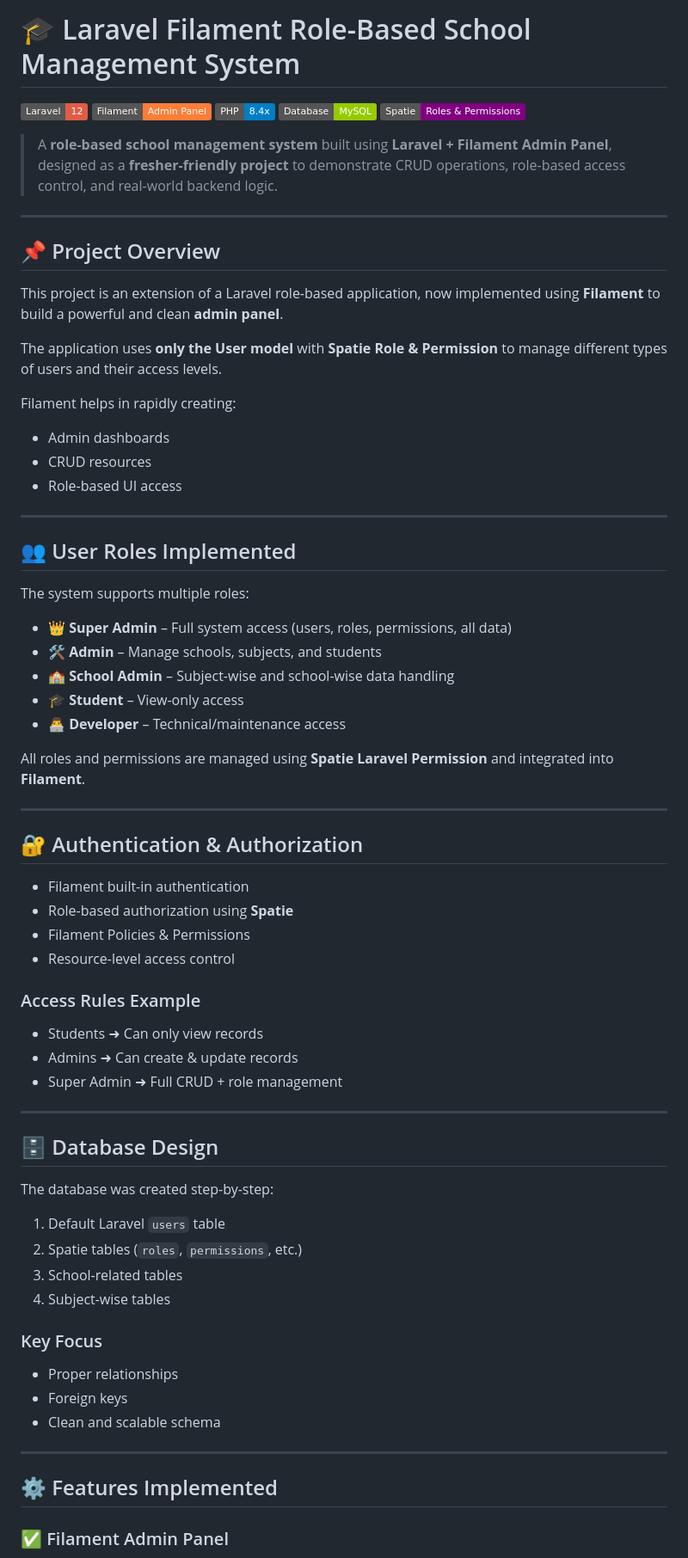
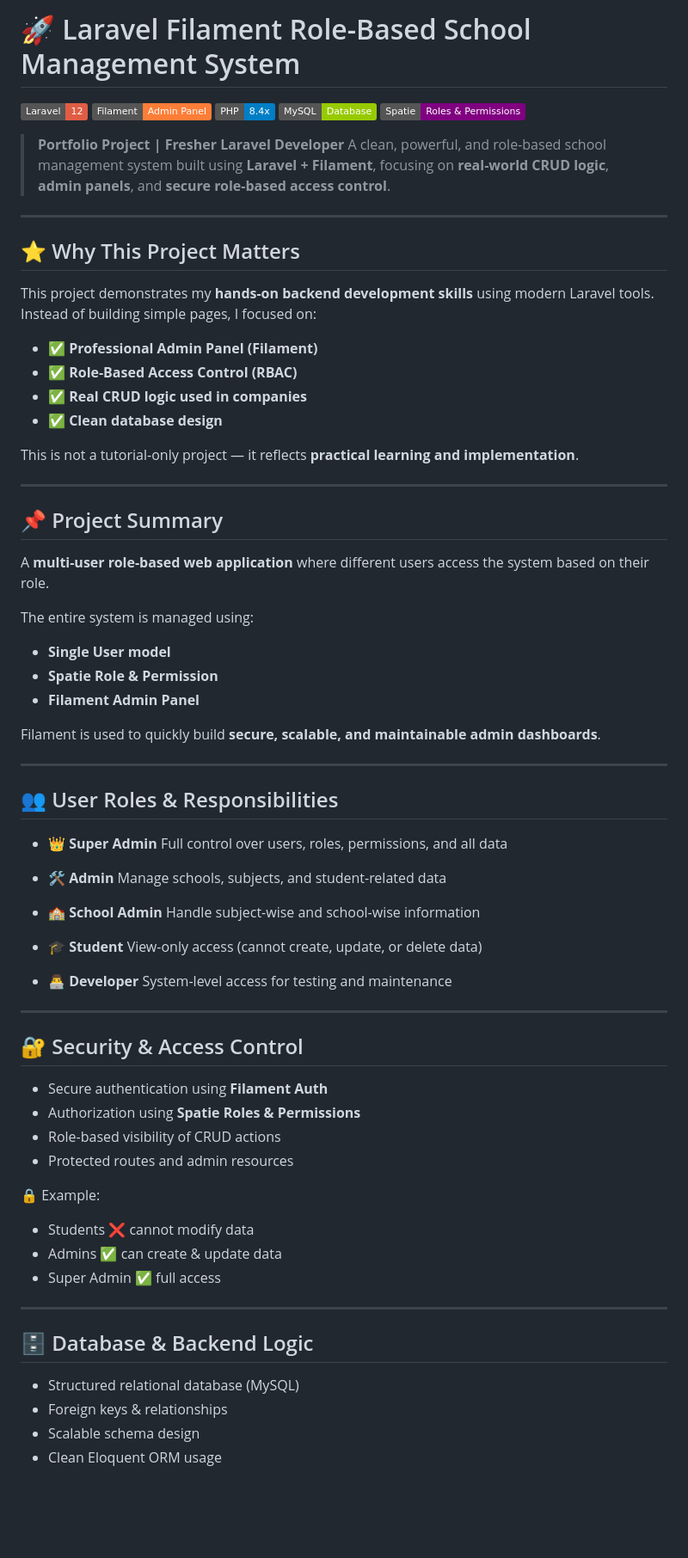
Before and after one commit to vinay070403/Filament, a Markdown page: README.md, the part around one of its changes. Shown at 86% size. GitHub-like rendering; badges without logos; blank space fills up the shorter version.

Commit message:
Revise README for clarity and improved presentation
Updated README to enhance project description and formatting.

```diff
--- a/README.md
+++ b/README.md
@@ -1,76 +1,81 @@
-# 🎓 Laravel Filament Role-Based School Management System
+# 🚀 Laravel Filament Role-Based School Management System
 
 ![Laravel](https://img.shields.io/badge/Laravel-12-red)
 ![Filament](https://img.shields.io/badge/Filament-Admin%20Panel-orange)
 ![PHP](https://img.shields.io/badge/PHP-8.4x-blue)
-![MySQL](https://img.shields.io/badge/Database-MySQL-green)
+![MySQL](https://img.shields.io/badge/MySQL-Database-green)
 ![Spatie](https://img.shields.io/badge/Spatie-Roles%20%26%20Permissions-purple)
 
-> A **role-based school management system** built using **Laravel + Filament Admin Panel**, designed as a **fresher-friendly project** to demonstrate CRUD operations, role-based access control, and real-world backend logic.
+> **Portfolio Project | Fresher Laravel Developer**
+> A clean, powerful, and role-based school management system built using **Laravel + Filament**, focusing on **real-world CRUD logic**, **admin panels**, and **secure role-based access control**.
 
 ---
 
-## 📌 Project Overview
+## ⭐ Why This Project Matters
 
-This project is an extension of a Laravel role-based application, now implemented using **Filament** to build a powerful and clean **admin panel**.
+This project demonstrates my **hands-on backend development skills** using modern Laravel tools. Instead of building simple pages, I focused on:
 
-The application uses **only the User model** with **Spatie Role & Permission** to manage different types of users and their access levels.
+* ✅ **Professional Admin Panel (Filament)**
+* ✅ **Role-Based Access Control (RBAC)**
+* ✅ **Real CRUD logic used in companies**
+* ✅ **Clean database design**
 
-Filament helps in rapidly creating:
-
-* Admin dashboards
-* CRUD resources
-* Role-based UI access
+This is not a tutorial-only project — it reflects **practical learning and implementation**.
 
 ---
 
-## 👥 User Roles Implemented
+## 📌 Project Summary
 
-The system supports multiple roles:
+A **multi-user role-based web application** where different users access the system based on their role.
 
-* 👑 **Super Admin** – Full system access (users, roles, permissions, all data)
-* 🛠 **Admin** – Manage schools, subjects, and students
-* 🏫 **School Admin** – Subject-wise and school-wise data handling
-* 🎓 **Student** – View-only access
-* 👨‍💻 **Developer** – Technical/maintenance access
+The entire system is managed using:
 
-All roles and permissions are managed using **Spatie Laravel Permission** and integrated into **Filament**.
+* **Single User model**
+* **Spatie Role & Permission**
+* **Filament Admin Panel**
+
+Filament is used to quickly build **secure, scalable, and maintainable admin dashboards**.
 
 ---
 
-## 🔐 Authentication & Authorization
+## 👥 User Roles & Responsibilities
 
-* Filament built-in authentication
-* Role-based authorization using **Spatie**
-* Filament Policies & Permissions
-* Resource-level access control
+* 👑 **Super Admin**
+  Full control over users, roles, permissions, and all data
 
-### Access Rules Example
+* 🛠 **Admin**
+  Manage schools, subjects, and student-related data
 
-* Students ➜ Can only view records
-* Admins ➜ Can create & update records
-* Super Admin ➜ Full CRUD + role management
+* 🏫 **School Admin**
+  Handle subject-wise and school-wise information
+
+* 🎓 **Student**
+  View-only access (cannot create, update, or delete data)
+
+* 👨‍💻 **Developer**
+  System-level access for testing and maintenance
 
 ---
 
-## 🗄 Database Design
+## 🔐 Security & Access Control
 
-The database was created step-by-step:
+* Secure authentication using **Filament Auth**
+* Authorization using **Spatie Roles & Permissions**
+* Role-based visibility of CRUD actions
+* Protected routes and admin resources
 
-1. Default Laravel `users` table
-2. Spatie tables (`roles`, `permissions`, etc.)
-3. School-related tables
-4. Subject-wise tables
+🔒 Example:
 
-### Key Focus
-
-* Proper relationships
-* Foreign keys
-* Clean and scalable schema
+* Students ❌ cannot modify data
+* Admins ✅ can create & update data
+* Super Admin ✅ full access
 
 ---
 
-## ⚙️ Features Implemented
+## 🗄 Database & Backend Logic
 
-### ✅ Filament Admin Panel
+* Structured relational database (MySQL)
+* Foreign keys & relationships
+* Scalable schema design
+* Clean Eloquent ORM usage
 
```
Also changed, not shown: other parts of README.md (+29 -84 lines).
